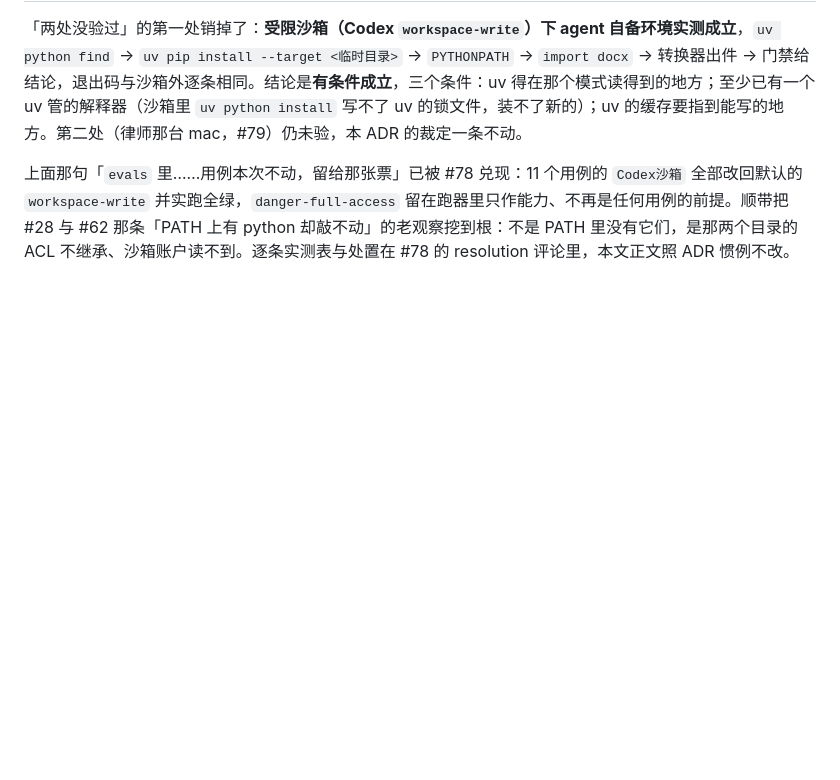
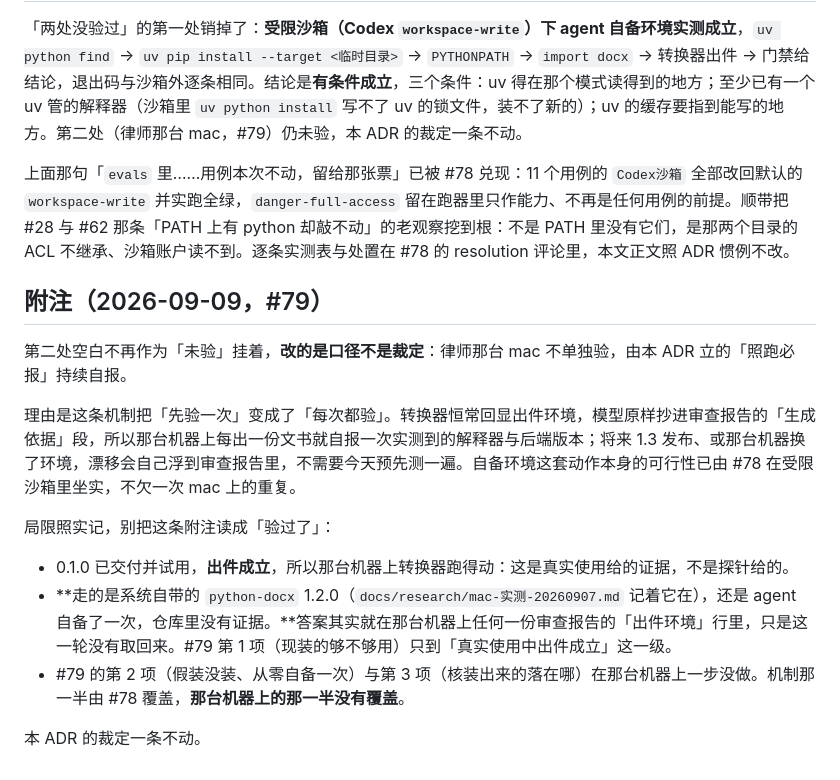
Before and after one commit to f4de01/lawyer-workbench-v3, a Markdown page: docs/adr/0018-约束的是转换器后端版本不是哪个解释器-agent自备环境-版本对不上照跑必报.md, the part around the change. Rendered like a GitHub page; blank space fills up the shorter version.

Commit message:
ADR-0018 第二处空白改口径：mac 上不单独验，由照跑必报持续自报（#79）
改的是口径不是裁定。转换器恒常回显出件环境、模型抄进审查报告「生成依据」
段，所以那台机器上每出一份文书就自报一次解释器与后端版本，漂移会自己浮出
来，不欠一次预先实测；自备环境这套动作本身的可行性 #78 已在受限沙箱里坐实。

局限照实写进附注，不让它被读成「验过了」：0.1.0 交付后真实使用中出件成立，
这是使用给的证据不是探针给的；走的是系统自带的 1.2.0 还是自备了一次，仓库
里没有证据（答案在那台机器上任一份审查报告的「出件环境」行里，这一轮没取
回来）；#79 第 2、3 项在那台机器上一步没做，机制那一半由 #78 覆盖、那台机器
上的那一半没有。

不需要 changeset：没改任何 skill。

Co-Authored-By: Claude Opus 5 (1M context) <noreply@anthropic.com>
Claude-Session: https://claude.ai/code/session_01UVj6WWet3Qh7MXkXqYxSk5

```diff
--- a/docs/adr/0018-约束的是转换器后端版本不是哪个解释器-agent自备环境-版本对不上照跑必报.md
+++ b/docs/adr/0018-约束的是转换器后端版本不是哪个解释器-agent自备环境-版本对不上照跑必报.md
@@ -52,3 +52,17 @@ ADR-0017 立了一条原则，但只用它管了渲染器：**缺 Word / WPS /
 「两处没验过」的第一处销掉了：**受限沙箱（Codex `workspace-write`）下 agent 自备环境实测成立**，`uv python find` → `uv pip install --target <临时目录>` → `PYTHONPATH` → `import docx` → 转换器出件 → 门禁给结论，退出码与沙箱外逐条相同。结论是**有条件成立**，三个条件：uv 得在那个模式读得到的地方；至少已有一个 uv 管的解释器（沙箱里 `uv python install` 写不了 uv 的锁文件，装不了新的）；uv 的缓存要指到能写的地方。第二处（律师那台 mac，#79）仍未验，本 ADR 的裁定一条不动。
 
 上面那句「`evals` 里……用例本次不动，留给那张票」已被 #78 兑现：11 个用例的 `Codex沙箱` 全部改回默认的 `workspace-write` 并实跑全绿，`danger-full-access` 留在跑器里只作能力、不再是任何用例的前提。顺带把 #28 与 #62 那条「PATH 上有 python 却敲不动」的老观察挖到根：不是 PATH 里没有它们，是那两个目录的 ACL 不继承、沙箱账户读不到。逐条实测表与处置在 #78 的 resolution 评论里，本文正文照 ADR 惯例不改。
+
+## 附注（2026-09-09，#79）
+
+第二处空白不再作为「未验」挂着，**改的是口径不是裁定**：律师那台 mac 不单独验，由本 ADR 立的「照跑必报」持续自报。
+
+理由是这条机制把「先验一次」变成了「每次都验」。转换器恒常回显出件环境，模型原样抄进审查报告的「生成依据」段，所以那台机器上每出一份文书就自报一次实测到的解释器与后端版本；将来 1.3 发布、或那台机器换了环境，漂移会自己浮到审查报告里，不需要今天预先测一遍。自备环境这套动作本身的可行性已由 #78 在受限沙箱里坐实，不欠一次 mac 上的重复。
+
+局限照实记，别把这条附注读成「验过了」：
+
+- 0.1.0 已交付并试用，**出件成立**，所以那台机器上转换器跑得动：这是真实使用给的证据，不是探针给的。
+- **走的是系统自带的 `python-docx` 1.2.0（`docs/research/mac-实测-20260907.md` 记着它在），还是 agent 自备了一次，仓库里没有证据。**答案其实就在那台机器上任何一份审查报告的「出件环境」行里，只是这一轮没有取回来。#79 第 1 项（现装的够不够用）只到「真实使用中出件成立」这一级。
+- #79 的第 2 项（假装没装、从零自备一次）与第 3 项（核装出来的落在哪）在那台机器上一步没做。机制那一半由 #78 覆盖，**那台机器上的那一半没有覆盖**。
+
+本 ADR 的裁定一条不动。
```
